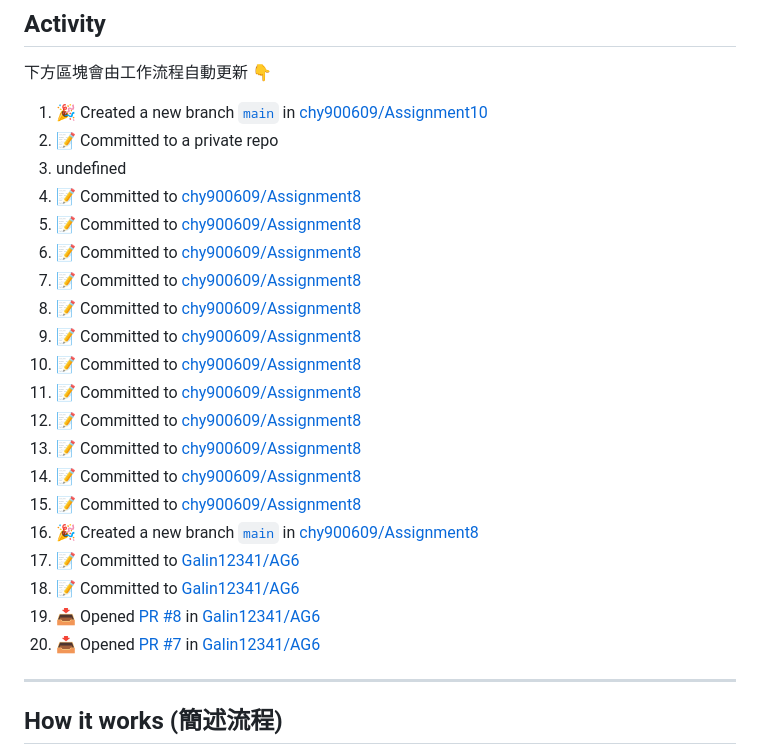
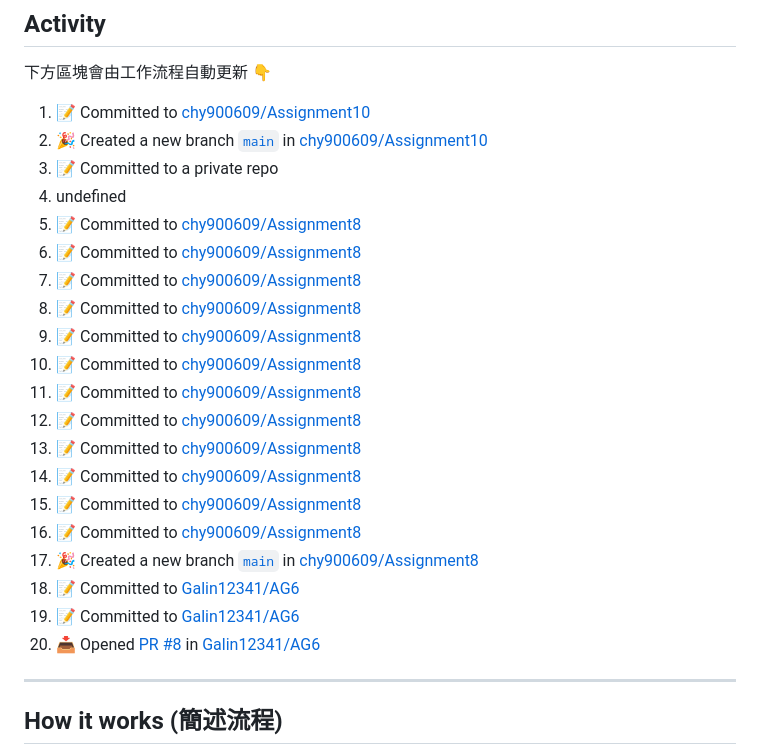
Before and after one commit to chy900609/Assignment8, a Markdown page: README.md, the part around the change. Drawn GitHub-style.

Commit message:
chore: auto-update activity log

```diff
--- a/README.md
+++ b/README.md
@@ -11,26 +11,26 @@
 
 
 <!--START_SECTION:activity-->
-1. 🎉 Created a new branch [`main`](https://github.com/chy900609/Assignment10/tree/main) in [chy900609/Assignment10](https://github.com/chy900609/Assignment10)
-2. 📝 Committed to a private repo
-3. undefined
-4. 📝 Committed to [chy900609/Assignment8](https://github.com/chy900609/Assignment8/commit/cd76aedc8eccf0745dec51dc31511db249cf20cb)
-5. 📝 Committed to [chy900609/Assignment8](https://github.com/chy900609/Assignment8/commit/b1e0bfc2a0827b256082a79108a022dd070f5a50)
-6. 📝 Committed to [chy900609/Assignment8](https://github.com/chy900609/Assignment8/commit/c1c418d6d353c5a9232ed73ce70e0b9dd2f5cbeb)
-7. 📝 Committed to [chy900609/Assignment8](https://github.com/chy900609/Assignment8/commit/50a0940a2cde86fc601d2c4628fa925be40c9ce5)
-8. 📝 Committed to [chy900609/Assignment8](https://github.com/chy900609/Assignment8/commit/e4424e1617ae35d0c17a918b8ba44ec8049d2d04)
-9. 📝 Committed to [chy900609/Assignment8](https://github.com/chy900609/Assignment8/commit/9574b4c01b23389470cc867eeb745a298bac5da3)
-10. 📝 Committed to [chy900609/Assignment8](https://github.com/chy900609/Assignment8/commit/e4ab986997b72d9877d212efd3d1c541382c9130)
-11. 📝 Committed to [chy900609/Assignment8](https://github.com/chy900609/Assignment8/commit/ff026e4877209d829eaab9bd36327dc6194b83bb)
-12. 📝 Committed to [chy900609/Assignment8](https://github.com/chy900609/Assignment8/commit/3adcd5968be037f0b4f166ac8645e44f2fc073c6)
-13. 📝 Committed to [chy900609/Assignment8](https://github.com/chy900609/Assignment8/commit/dee33340cfba47b1d6e712cc009e8021e5e90783)
-14. 📝 Committed to [chy900609/Assignment8](https://github.com/chy900609/Assignment8/commit/ecd2d70b00cf099a9f1f2ed5f916d7f89a65566c)
-15. 📝 Committed to [chy900609/Assignment8](https://github.com/chy900609/Assignment8/commit/da9d0f74ba710196a4b4d908eda90f7a6c39df66)
-16. 🎉 Created a new branch [`main`](https://github.com/chy900609/Assignment8/tree/main) in [chy900609/Assignment8](https://github.com/chy900609/Assignment8)
-17. 📝 Committed to [Galin12341/AG6](https://github.com/Galin12341/AG6/commit/b742048fb88bcc2ca21cd8b62f0da89a2e138f8c)
-18. 📝 Committed to [Galin12341/AG6](https://github.com/Galin12341/AG6/commit/ab449cba16373bb99d92b55dcd1872f905c246a4)
-19. 📥 Opened [PR #8](https://github.com/Galin12341/AG6/pull/8) in [Galin12341/AG6](https://github.com/Galin12341/AG6)
-20. 📥 Opened [PR #7](https://github.com/Galin12341/AG6/pull/7) in [Galin12341/AG6](https://github.com/Galin12341/AG6)
+1. 📝 Committed to [chy900609/Assignment10](https://github.com/chy900609/Assignment10/commit/3e07f217df754340150130513a1d456ee1b7b794)
+2. 🎉 Created a new branch [`main`](https://github.com/chy900609/Assignment10/tree/main) in [chy900609/Assignment10](https://github.com/chy900609/Assignment10)
+3. 📝 Committed to a private repo
+4. undefined
+5. 📝 Committed to [chy900609/Assignment8](https://github.com/chy900609/Assignment8/commit/cd76aedc8eccf0745dec51dc31511db249cf20cb)
+6. 📝 Committed to [chy900609/Assignment8](https://github.com/chy900609/Assignment8/commit/b1e0bfc2a0827b256082a79108a022dd070f5a50)
+7. 📝 Committed to [chy900609/Assignment8](https://github.com/chy900609/Assignment8/commit/c1c418d6d353c5a9232ed73ce70e0b9dd2f5cbeb)
+8. 📝 Committed to [chy900609/Assignment8](https://github.com/chy900609/Assignment8/commit/50a0940a2cde86fc601d2c4628fa925be40c9ce5)
+9. 📝 Committed to [chy900609/Assignment8](https://github.com/chy900609/Assignment8/commit/e4424e1617ae35d0c17a918b8ba44ec8049d2d04)
+10. 📝 Committed to [chy900609/Assignment8](https://github.com/chy900609/Assignment8/commit/9574b4c01b23389470cc867eeb745a298bac5da3)
+11. 📝 Committed to [chy900609/Assignment8](https://github.com/chy900609/Assignment8/commit/e4ab986997b72d9877d212efd3d1c541382c9130)
+12. 📝 Committed to [chy900609/Assignment8](https://github.com/chy900609/Assignment8/commit/ff026e4877209d829eaab9bd36327dc6194b83bb)
+13. 📝 Committed to [chy900609/Assignment8](https://github.com/chy900609/Assignment8/commit/3adcd5968be037f0b4f166ac8645e44f2fc073c6)
+14. 📝 Committed to [chy900609/Assignment8](https://github.com/chy900609/Assignment8/commit/dee33340cfba47b1d6e712cc009e8021e5e90783)
+15. 📝 Committed to [chy900609/Assignment8](https://github.com/chy900609/Assignment8/commit/ecd2d70b00cf099a9f1f2ed5f916d7f89a65566c)
+16. 📝 Committed to [chy900609/Assignment8](https://github.com/chy900609/Assignment8/commit/da9d0f74ba710196a4b4d908eda90f7a6c39df66)
+17. 🎉 Created a new branch [`main`](https://github.com/chy900609/Assignment8/tree/main) in [chy900609/Assignment8](https://github.com/chy900609/Assignment8)
+18. 📝 Committed to [Galin12341/AG6](https://github.com/Galin12341/AG6/commit/b742048fb88bcc2ca21cd8b62f0da89a2e138f8c)
+19. 📝 Committed to [Galin12341/AG6](https://github.com/Galin12341/AG6/commit/ab449cba16373bb99d92b55dcd1872f905c246a4)
+20. 📥 Opened [PR #8](https://github.com/Galin12341/AG6/pull/8) in [Galin12341/AG6](https://github.com/Galin12341/AG6)
 <!--END_SECTION:activity-->
 ---
 
```
